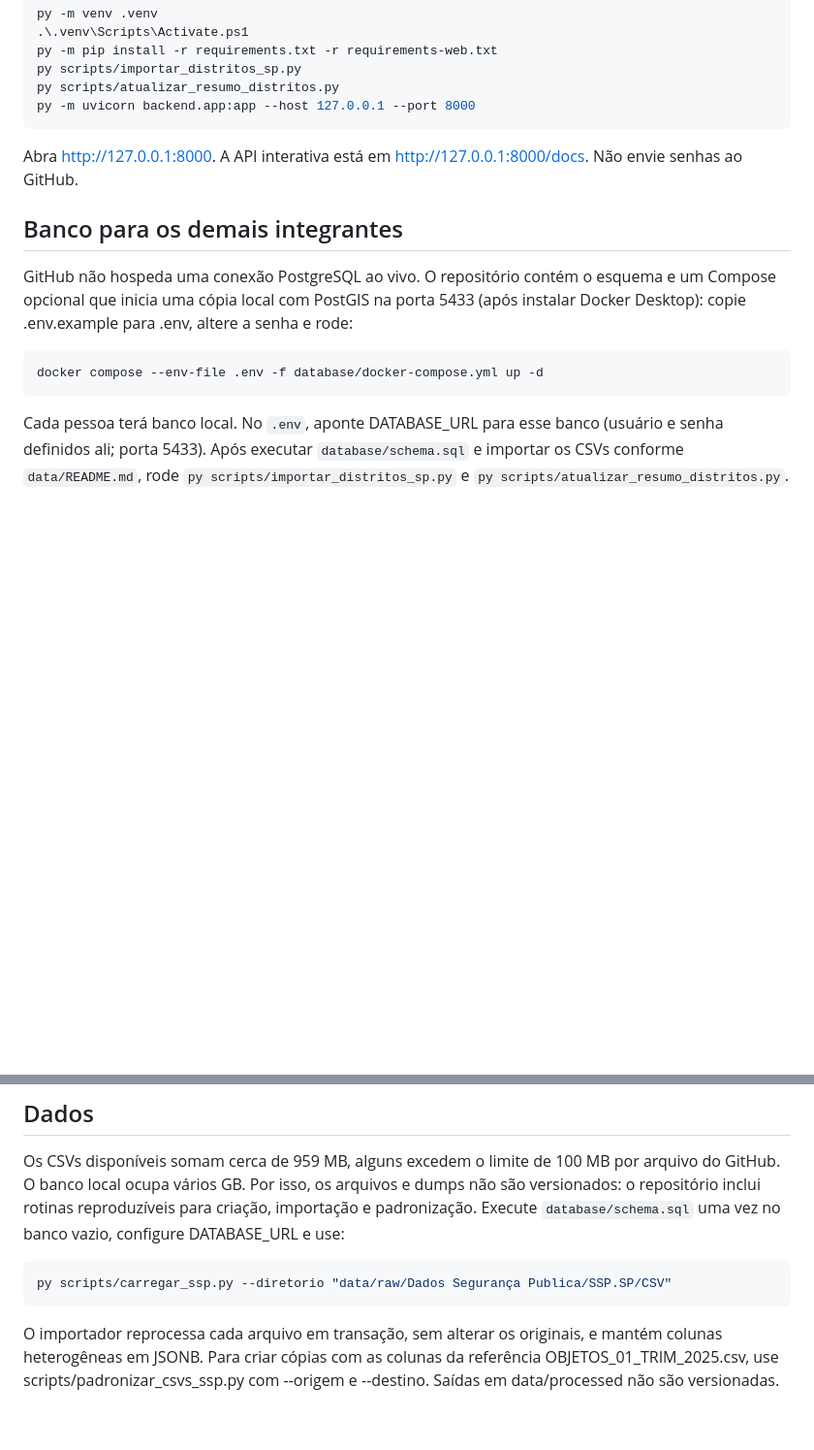
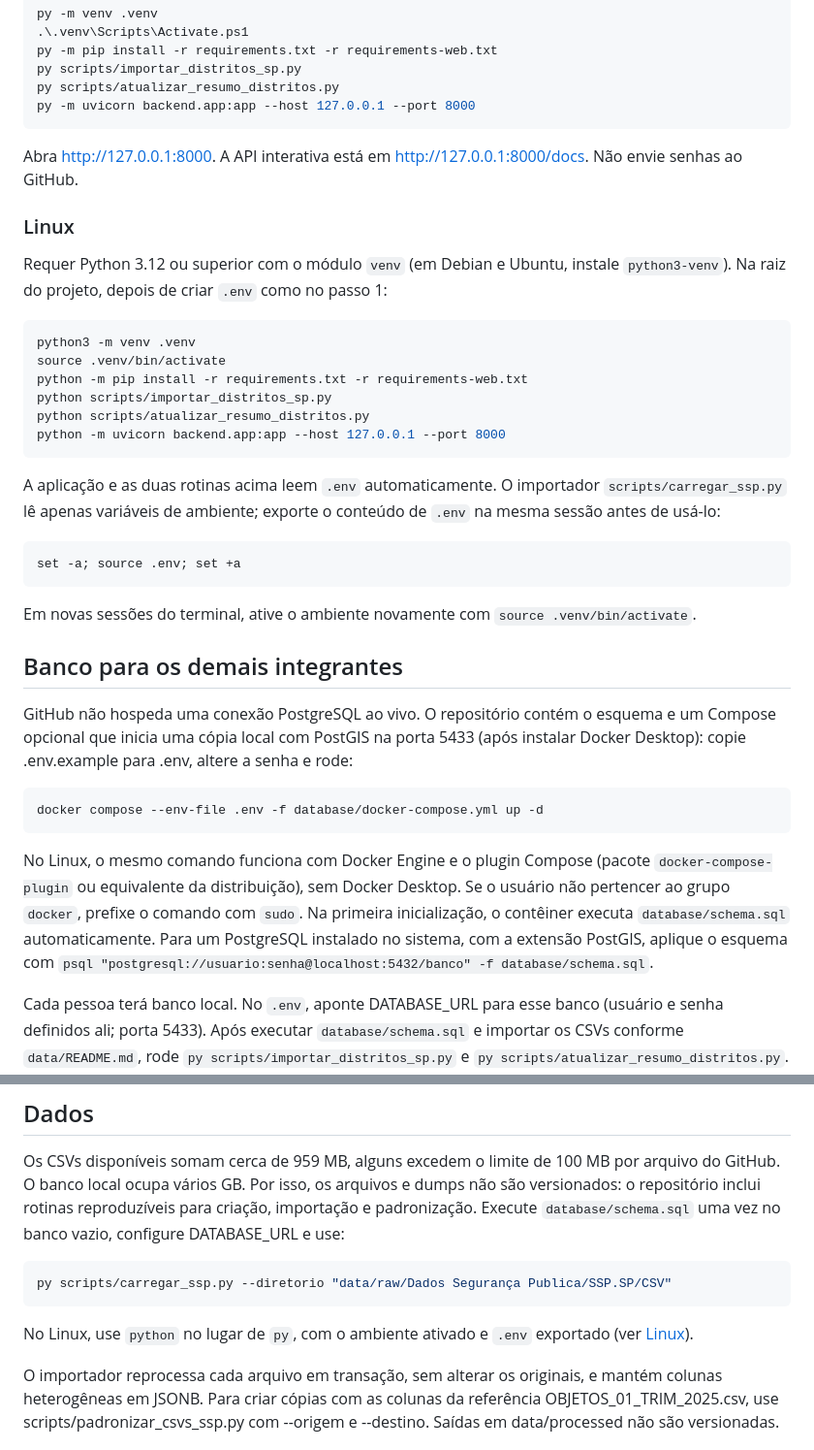
Before and after one commit to DanielaMunizSouza/pi2-indicadores-seguranca-publica, a Markdown page: README.md, 2 parts joined by grey strips. Shown at 97% size. GitHub-like rendering; blank space fills up the shorter version.

Commit message:
Document running the app and database on Linux

````diff
--- a/README.md
+++ b/README.md
@@ -18,6 +18,27 @@ py -m uvicorn backend.app:app --host 127.0.0.1 --port 8000
 
 Abra http://127.0.0.1:8000. A API interativa está em http://127.0.0.1:8000/docs. Não envie senhas ao GitHub.
 
+### Linux
+
+Requer Python 3.12 ou superior com o módulo `venv` (em Debian e Ubuntu, instale `python3-venv`). Na raiz do projeto, depois de criar `.env` como no passo 1:
+
+```bash
+python3 -m venv .venv
+source .venv/bin/activate
+python -m pip install -r requirements.txt -r requirements-web.txt
+python scripts/importar_distritos_sp.py
+python scripts/atualizar_resumo_distritos.py
+python -m uvicorn backend.app:app --host 127.0.0.1 --port 8000
+```
+
+A aplicação e as duas rotinas acima leem `.env` automaticamente. O importador `scripts/carregar_ssp.py` lê apenas variáveis de ambiente; exporte o conteúdo de `.env` na mesma sessão antes de usá-lo:
+
+```bash
+set -a; source .env; set +a
+```
+
+Em novas sessões do terminal, ative o ambiente novamente com `source .venv/bin/activate`.
+
 ## Banco para os demais integrantes
 
 GitHub não hospeda uma conexão PostgreSQL ao vivo. O repositório contém o esquema e um Compose opcional que inicia uma cópia local com PostGIS na porta 5433 (após instalar Docker Desktop): copie .env.example para .env, altere a senha e rode:
@@ -25,6 +46,8 @@ GitHub não hospeda uma conexão PostgreSQL ao vivo. O repositório contém o es
 ```powershell
 docker compose --env-file .env -f database/docker-compose.yml up -d
 ```
+
+No Linux, o mesmo comando funciona com Docker Engine e o plugin Compose (pacote `docker-compose-plugin` ou equivalente da distribuição), sem Docker Desktop. Se o usuário não pertencer ao grupo `docker`, prefixe o comando com `sudo`. Na primeira inicialização, o contêiner executa `database/schema.sql` automaticamente. Para um PostgreSQL instalado no sistema, com a extensão PostGIS, aplique o esquema com `psql "postgresql://usuario:senha@localhost:5432/banco" -f database/schema.sql`.
 
 Cada pessoa terá banco local. No `.env`, aponte DATABASE_URL para esse banco (usuário e senha definidos ali; porta 5433). Após executar `database/schema.sql` e importar os CSVs conforme `data/README.md`, rode `py scripts/importar_distritos_sp.py` e `py scripts/atualizar_resumo_distritos.py`. A segunda rotina cria a agregação diária usada pela interface; execute-a novamente após novos CSVs.
 
@@ -35,6 +58,8 @@ Os CSVs disponíveis somam cerca de 959 MB, alguns excedem o limite de 100 MB po
 ```powershell
 py scripts/carregar_ssp.py --diretorio "data/raw/Dados Segurança Publica/SSP.SP/CSV"
 ```
+
+No Linux, use `python` no lugar de `py`, com o ambiente ativado e `.env` exportado (ver [Linux](#linux)).
 
 O importador reprocessa cada arquivo em transação, sem alterar os originais, e mantém colunas heterogêneas em JSONB. Para criar cópias com as colunas da referência OBJETOS_01_TRIM_2025.csv, use scripts/padronizar_csvs_ssp.py com --origem e --destino. Saídas em data/processed não são versionadas.
 
````
